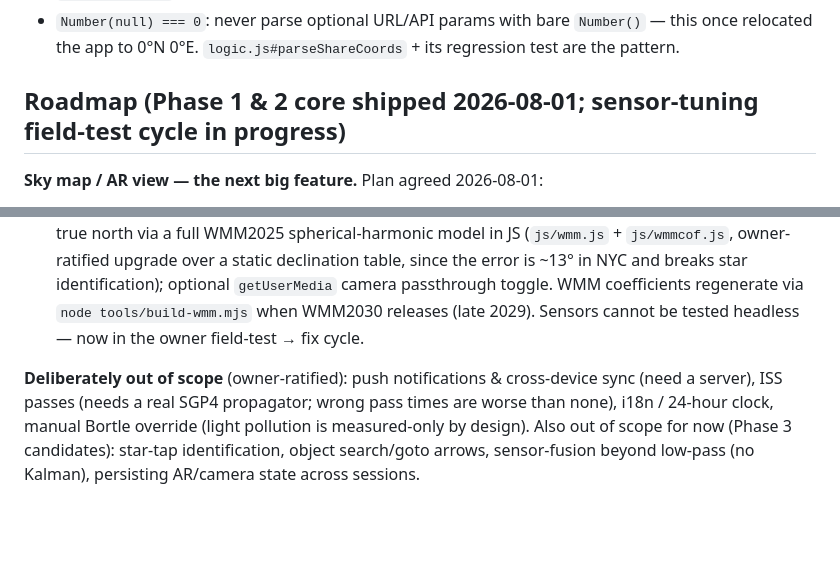
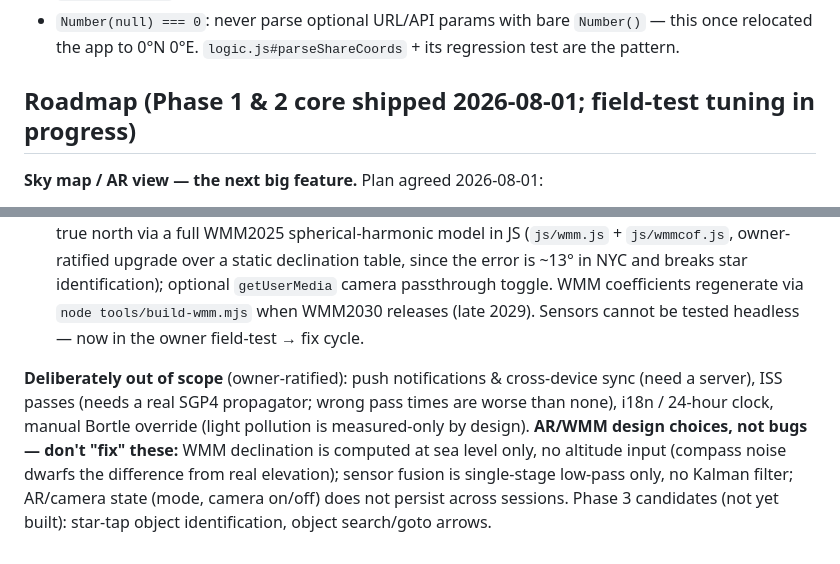
Before and after one commit to JoeyPhatsJr/starcast, a Markdown page: CLAUDE.md, 2 parts joined by grey strips. Drawn GitHub-style; blank space fills up the shorter version.

Commit message:
fix(docs): correct CLAUDE.md roadmap out-of-scope split per review
Sea-level-only WMM and no-Kalman fusion are permanent design choices,
not Phase 3 candidates — only star-tap ID and goto arrows are. Also
unify "field-test tuning in progress" phrasing between heading/bullet.

Co-Authored-By: Claude Fable 5 <noreply@anthropic.com>

```diff
--- a/CLAUDE.md
+++ b/CLAUDE.md
@@ -53,11 +53,11 @@ Chart SVGs are the exception: CSS `var()` does not resolve inside SVG presentati
 - localStorage access is always try/catch'd (private-mode Safari throws). Prefs live under the single key `starcast:prefs`.
 - `Number(null) === 0`: never parse optional URL/API params with bare `Number()` — this once relocated the app to 0°N 0°E. `logic.js#parseShareCoords` + its regression test are the pattern.
 
-## Roadmap (Phase 1 & 2 core shipped 2026-08-01; sensor-tuning field-test cycle in progress)
+## Roadmap (Phase 1 & 2 core shipped 2026-08-01; field-test tuning in progress)
 
 **Sky map / AR view — the next big feature.** Plan agreed 2026-08-01:
 
 - **Phase 1 — SHIPPED (2026-08-01)** — "Sky" tab, touch-drag panorama: bright-star catalog as static JSON (1,637 stars, mag ≤ 5, HYG-derived) + 150 constellation-figure polylines (borders deliberately excluded); canvas 2D gnomonic projection around a view direction; drag to look around; stars/planets/moon/sun plotted for the **scrubbed hour** (reuse `astro.js` — added an azimuth counterpart to `altitudeOf`). Works on desktop too. `data/sky.json` is generated by `node tools/build-sky-data.mjs` (checked in; regenerate only to change magnitude/name cutoffs).
 - **Phase 2 — core SHIPPED (2026-08-01), field-test tuning in progress** — AR mode button on that view: `DeviceOrientationEvent` drives the view direction (iOS needs `requestPermission()` in a user gesture; Android needs `deviceorientationabsolute`); rotation-matrix conversion (`js/armath.js`) + screen-orientation compensation + low-pass filtering; compass gives magnetic north — corrected to true north via a full WMM2025 spherical-harmonic model in JS (`js/wmm.js` + `js/wmmcof.js`, owner-ratified upgrade over a static declination table, since the error is ~13° in NYC and breaks star identification); optional `getUserMedia` camera passthrough toggle. WMM coefficients regenerate via `node tools/build-wmm.mjs` when WMM2030 releases (late 2029). Sensors cannot be tested headless — now in the owner field-test → fix cycle.
 
-**Deliberately out of scope** (owner-ratified): push notifications & cross-device sync (need a server), ISS passes (needs a real SGP4 propagator; wrong pass times are worse than none), i18n / 24-hour clock, manual Bortle override (light pollution is measured-only by design). Also out of scope for now (Phase 3 candidates): star-tap identification, object search/goto arrows, sensor-fusion beyond low-pass (no Kalman), persisting AR/camera state across sessions.
+**Deliberately out of scope** (owner-ratified): push notifications & cross-device sync (need a server), ISS passes (needs a real SGP4 propagator; wrong pass times are worse than none), i18n / 24-hour clock, manual Bortle override (light pollution is measured-only by design). **AR/WMM design choices, not bugs — don't "fix" these:** WMM declination is computed at sea level only, no altitude input (compass noise dwarfs the difference from real elevation); sensor fusion is single-stage low-pass only, no Kalman filter; AR/camera state (mode, camera on/off) does not persist across sessions. Phase 3 candidates (not yet built): star-tap object identification, object search/goto arrows.
```
